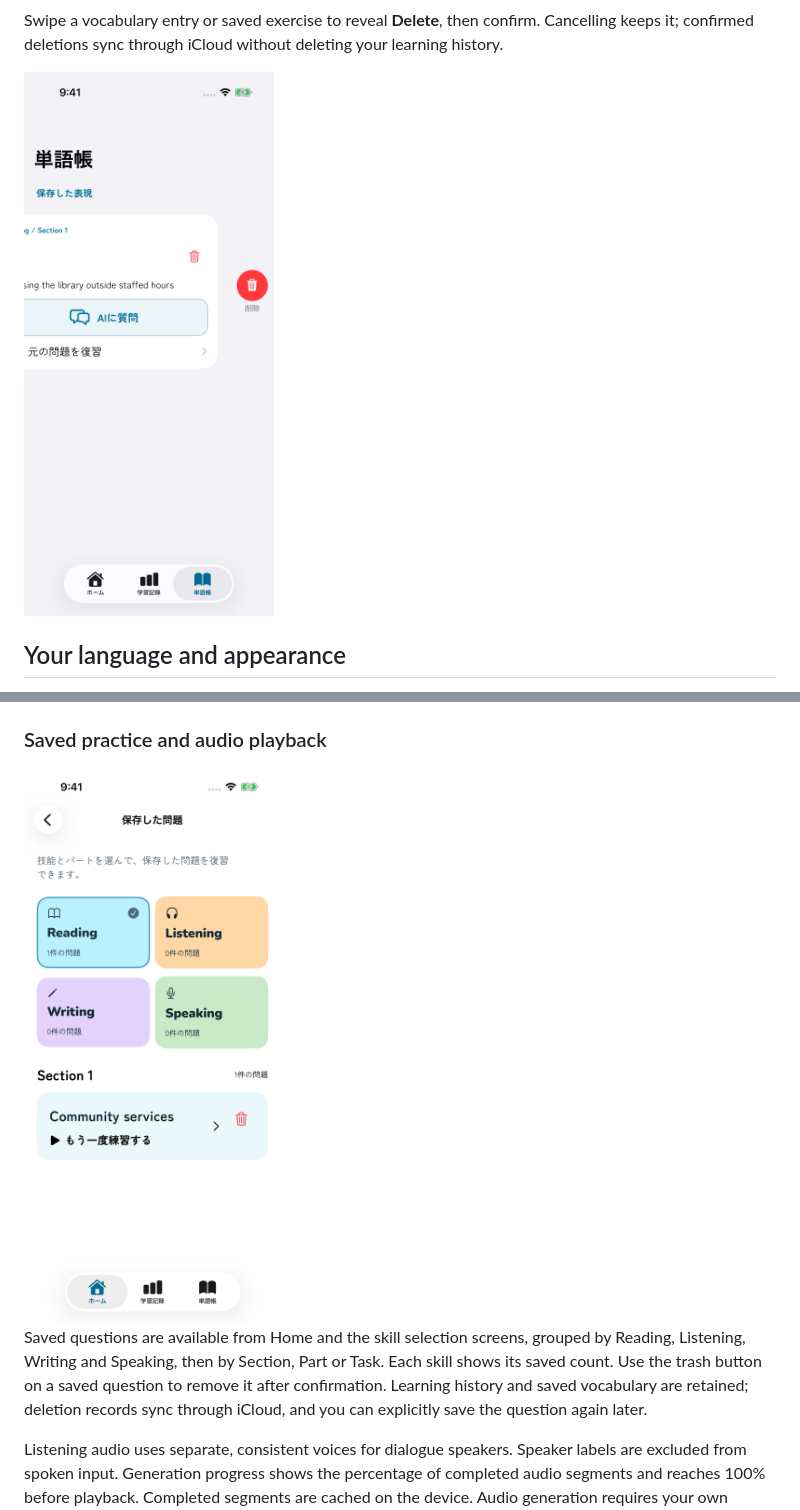
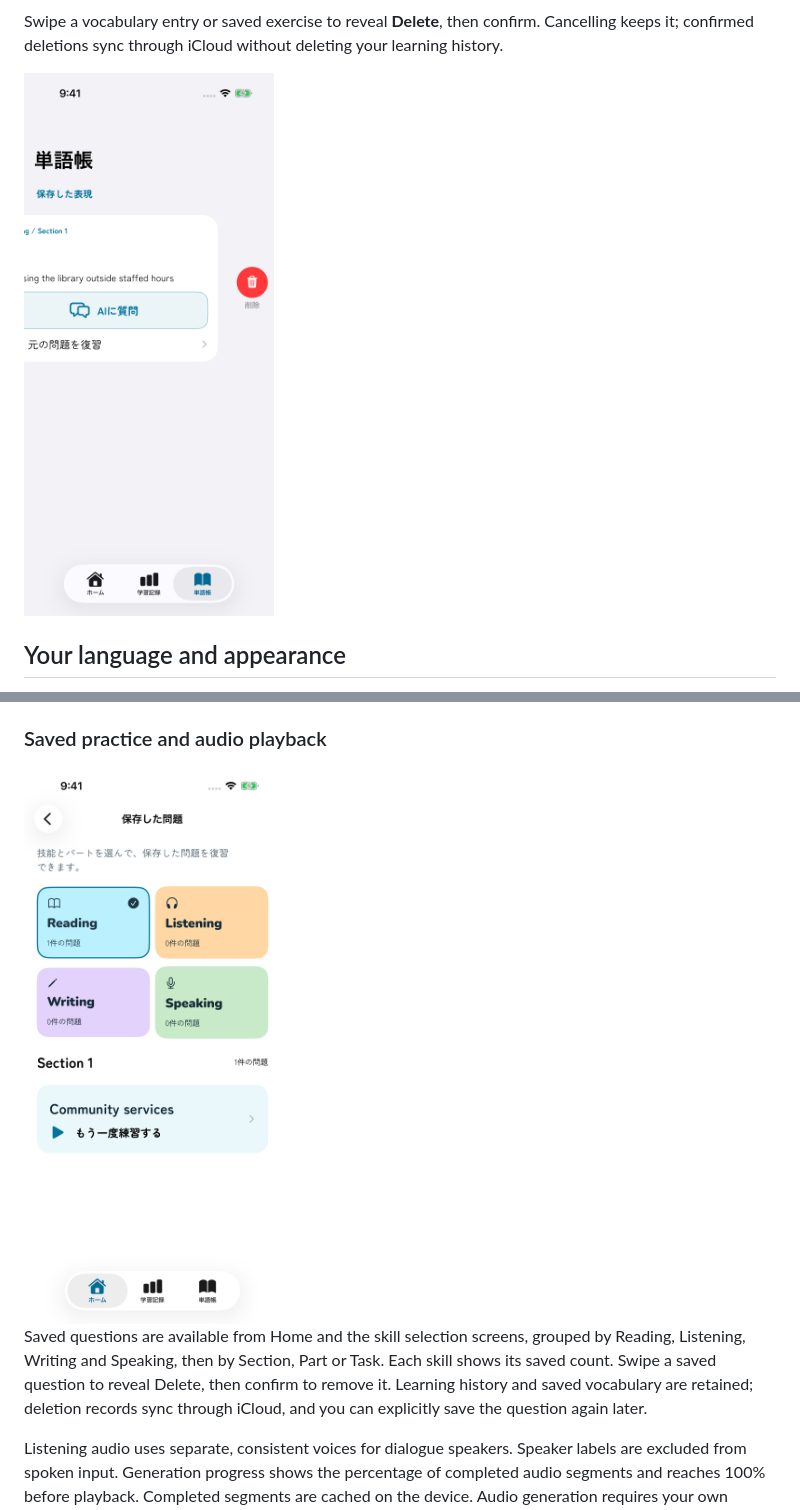
Before and after one commit to NakaokaRei/PocketIELTS, a Markdown page: README.md, 2 parts joined by grey strips. GitHub-like rendering; pictures changed too: Documentation/Screenshots/iphone-saved-questions.png, Documentation/Screenshots/iphone-vocabulary-swipe.png.

Commit message:
Remove inline delete buttons from saved item cards

```diff
--- a/README.md
+++ b/README.md
@@ -170,7 +170,7 @@ If using `xcodebuild -clonedSourcePackagesDirPath`, also pass `LICENSE_PLIST_PAC
 
 <img src="Documentation/Screenshots/iphone-saved-questions.png" width="280" alt="Saved questions grouped by skill and section" />
 
-Saved questions are available from Home and the skill selection screens, grouped by Reading, Listening, Writing and Speaking, then by Section, Part or Task. Each skill shows its saved count. Use the trash button on a saved question to remove it after confirmation. Learning history and saved vocabulary are retained; deletion records sync through iCloud, and you can explicitly save the question again later.
+Saved questions are available from Home and the skill selection screens, grouped by Reading, Listening, Writing and Speaking, then by Section, Part or Task. Each skill shows its saved count. Swipe a saved question to reveal Delete, then confirm to remove it. Learning history and saved vocabulary are retained; deletion records sync through iCloud, and you can explicitly save the question again later.
 
 Listening audio uses separate, consistent voices for dialogue speakers. Speaker labels are excluded from spoken input. Generation progress shows the percentage of completed audio segments and reaches 100% before playback. Completed segments are cached on the device. Audio generation requires your own OpenAI API key and incurs API charges; ChatGPT sign-in remains separate.
 
```
Also changed, not shown: other parts of README.md (+1 -1 lines), Documentation/Screenshots/iphone-vocabulary.png, 2 other files.
